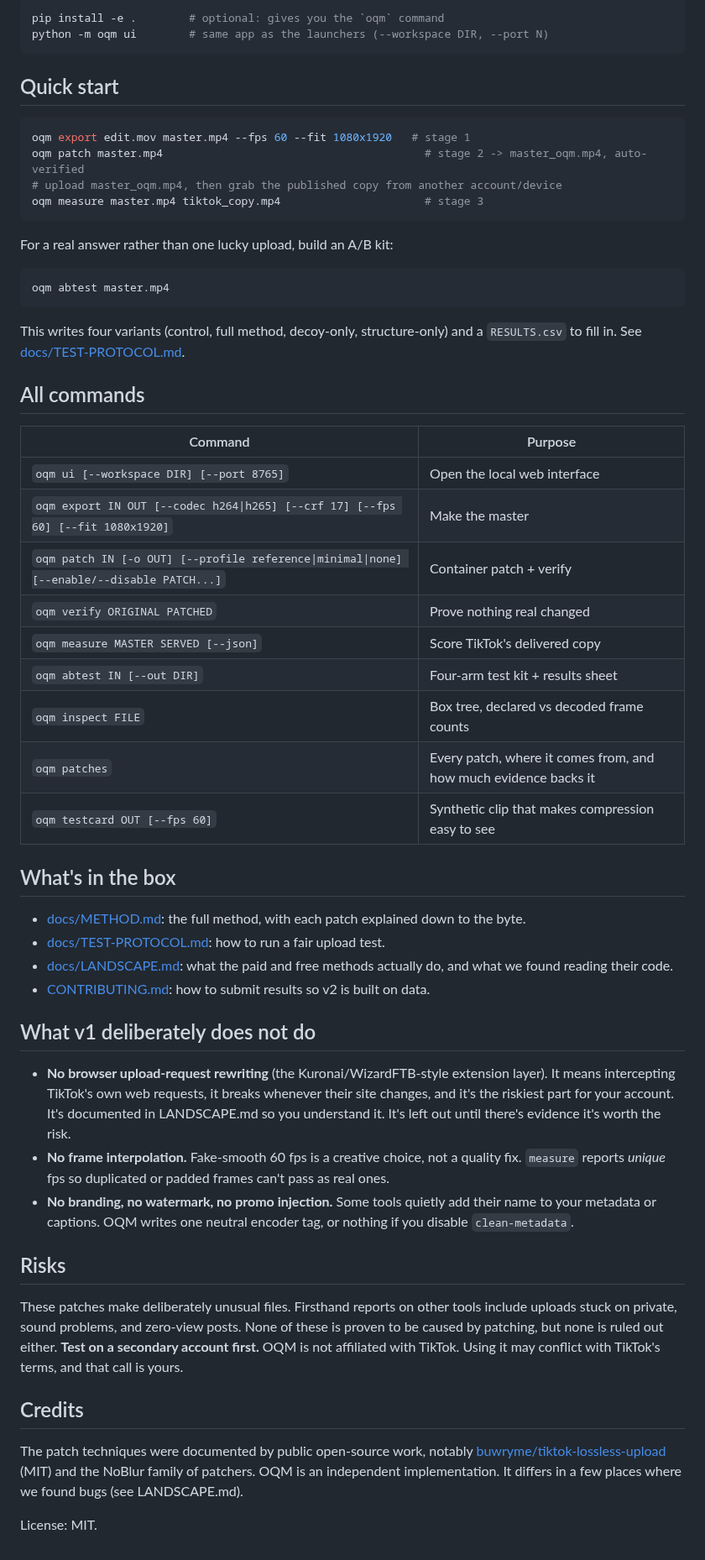
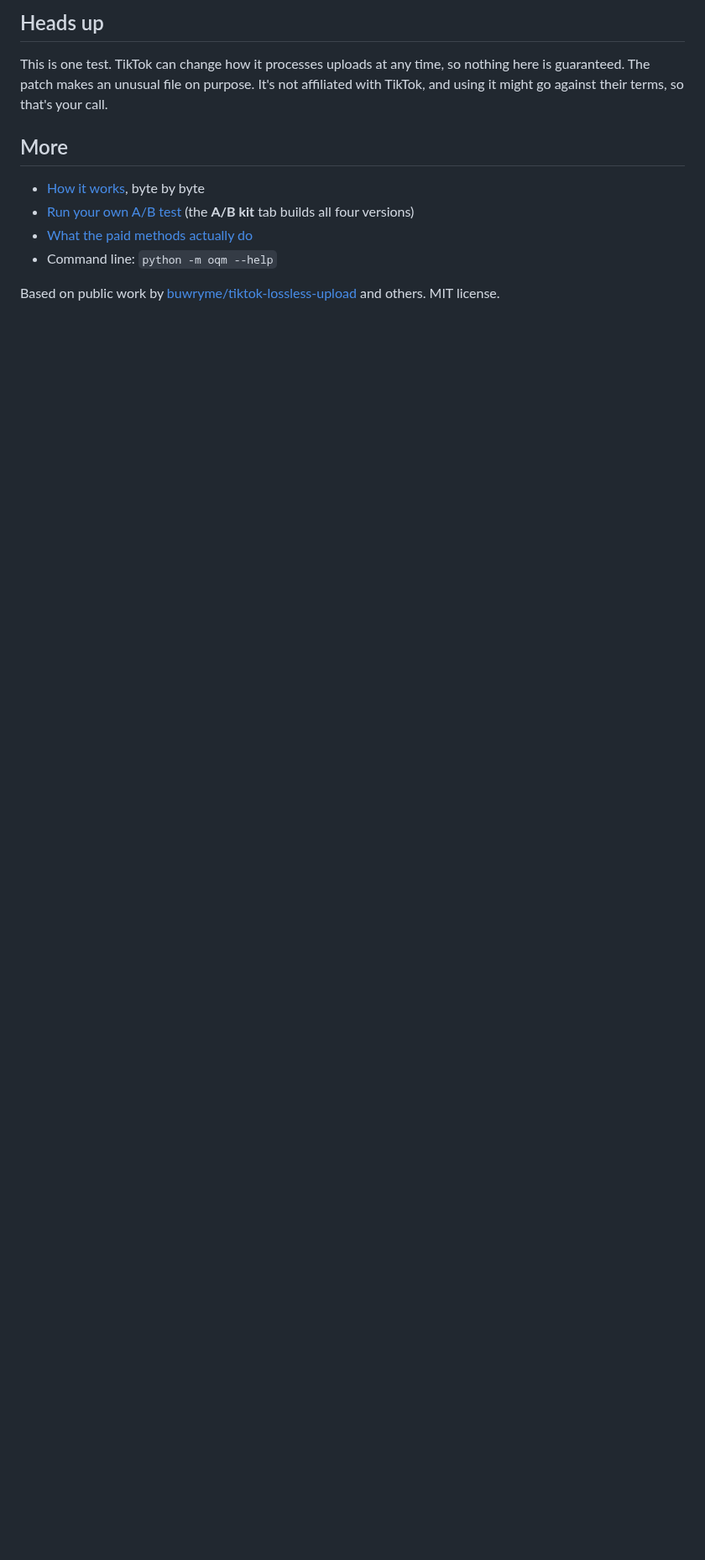
Before and after one commit to naveen-gunawardana/open-upload-method, a Markdown page: README.md, the part around one of its changes. Shown at 84% size. Rendered like a GitHub page; blank space fills up the shorter version.

````diff
--- a/README.md
+++ b/README.md
@@ -43,59 +40,13 @@ Your browser opens the OQM interface. It runs entirely on your computer (`127.0.
 
-```bash
-pip install -e .        # optional: gives you the `oqm` command
-python -m oqm ui        # same app as the launchers (--workspace DIR, --port N)
-```
+## Heads up
 
-## Quick start
+This is one test. TikTok can change how it processes uploads at any time, so nothing here is guaranteed. The patch makes an unusual file on purpose. It's not affiliated with TikTok, and using it might go against their terms, so that's your call.
 
-```bash
-oqm export edit.mov master.mp4 --fps 60 --fit 1080x1920   # stage 1
-oqm patch master.mp4                                        # stage 2 -> master_oqm.mp4, auto-verified
-# upload master_oqm.mp4, then grab the published copy from another account/device
-oqm measure master.mp4 tiktok_copy.mp4                      # stage 3
-```
+## More
 
-For a real answer rather than one lucky upload, build an A/B kit:
+- [How it works](docs/METHOD.md), byte by byte
+- [Run your own A/B test](docs/TEST-PROTOCOL.md) (the **A/B kit** tab builds all four versions)
+- [What the paid methods actually do](docs/LANDSCAPE.md)
+- Command line: `python -m oqm --help`
 
-```bash
-oqm abtest master.mp4
-```
-
-This writes four variants (control, full method, decoy-only, structure-only) and a `RESULTS.csv` to fill in. See [docs/TEST-PROTOCOL.md](docs/TEST-PROTOCOL.md).
-
-## All commands
-
-| Command | Purpose |
-|---|---|
-| `oqm ui [--workspace DIR] [--port 8765]` | Open the local web interface |
-| `oqm export IN OUT [--codec h264\|h265] [--crf 17] [--fps 60] [--fit 1080x1920]` | Make the master |
-| `oqm patch IN [-o OUT] [--profile reference\|minimal\|none] [--enable/--disable PATCH...]` | Container patch + verify |
-| `oqm verify ORIGINAL PATCHED` | Prove nothing real changed |
-| `oqm measure MASTER SERVED [--json]` | Score TikTok's delivered copy |
-| `oqm abtest IN [--out DIR]` | Four-arm test kit + results sheet |
-| `oqm inspect FILE` | Box tree, declared vs decoded frame counts |
-| `oqm patches` | Every patch, where it comes from, and how much evidence backs it |
-| `oqm testcard OUT [--fps 60]` | Synthetic clip that makes compression easy to see |
-
-## What's in the box
-
-- [docs/METHOD.md](docs/METHOD.md): the full method, with each patch explained down to the byte.
-- [docs/TEST-PROTOCOL.md](docs/TEST-PROTOCOL.md): how to run a fair upload test.
-- [docs/LANDSCAPE.md](docs/LANDSCAPE.md): what the paid and free methods actually do, and what we found reading their code.
-- [CONTRIBUTING.md](CONTRIBUTING.md): how to submit results so v2 is built on data.
-
-## What v1 deliberately does not do
-
-- **No browser upload-request rewriting** (the Kuronai/WizardFTB-style extension layer). It means intercepting TikTok's own web requests, it breaks whenever their site changes, and it's the riskiest part for your account. It's documented in LANDSCAPE.md so you understand it. It's left out until there's evidence it's worth the risk.
-- **No frame interpolation.** Fake-smooth 60 fps is a creative choice, not a quality fix. `measure` reports *unique* fps so duplicated or padded frames can't pass as real ones.
-- **No branding, no watermark, no promo injection.** Some tools quietly add their name to your metadata or captions. OQM writes one neutral encoder tag, or nothing if you disable `clean-metadata`.
-
-## Risks
-
-These patches make deliberately unusual files. Firsthand reports on other tools include uploads stuck on private, sound problems, and zero-view posts. None of these is proven to be caused by patching, but none is ruled out either. **Test on a secondary account first.** OQM is not affiliated with TikTok. Using it may conflict with TikTok's terms, and that call is yours.
-
-## Credits
-
-The patch techniques were documented by public open-source work, notably [buwryme/tiktok-lossless-upload](https://github.com/buwryme/tiktok-lossless-upload) (MIT) and the NoBlur family of patchers. OQM is an independent implementation. It differs in a few places where we found bugs (see LANDSCAPE.md).
-
-License: MIT.
+Based on public work by [buwryme/tiktok-lossless-upload](https://github.com/buwryme/tiktok-lossless-upload) and others. MIT license.
````
Also changed, not shown: other parts of README.md (+24 -27 lines), docs/METHOD.md (+2 -2 lines), docs/ui.png, 5 other files.
